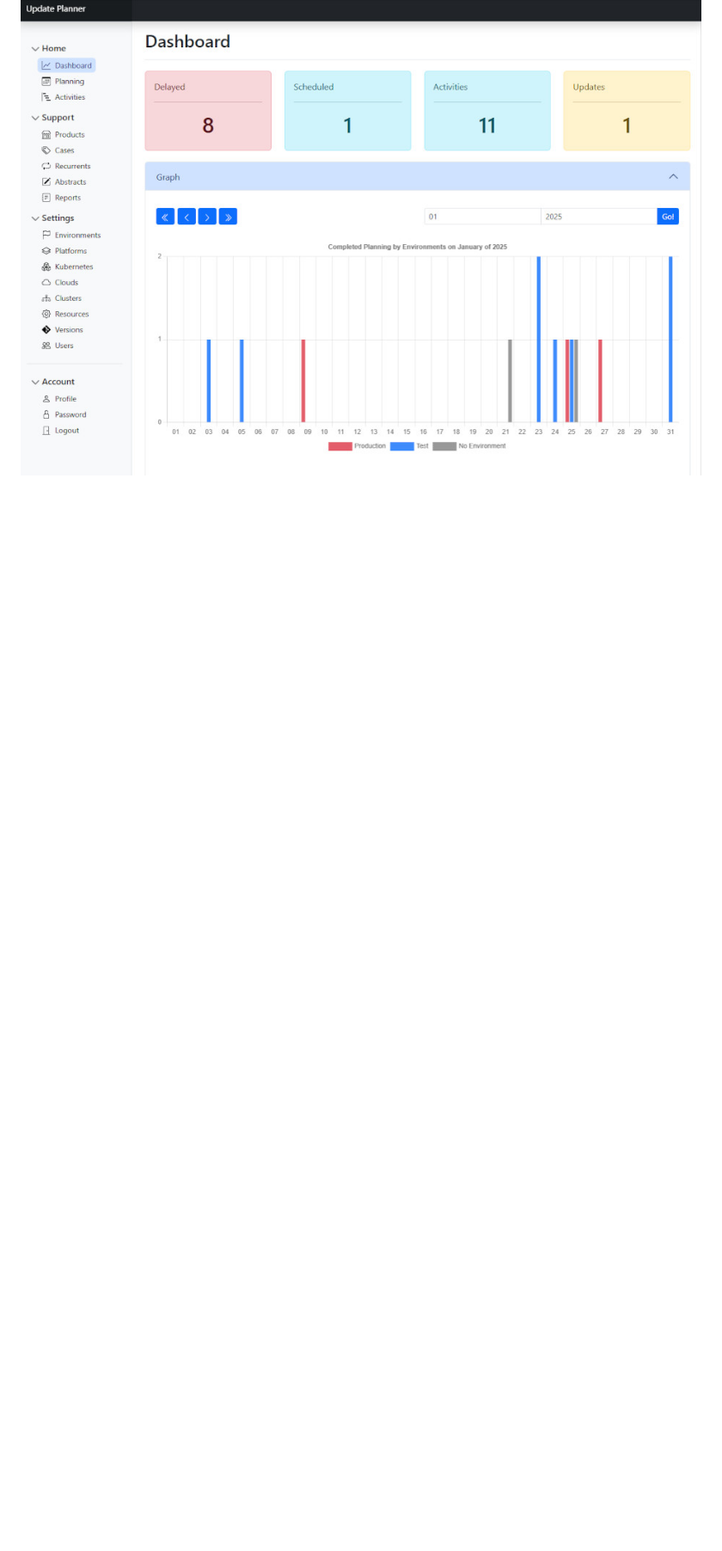
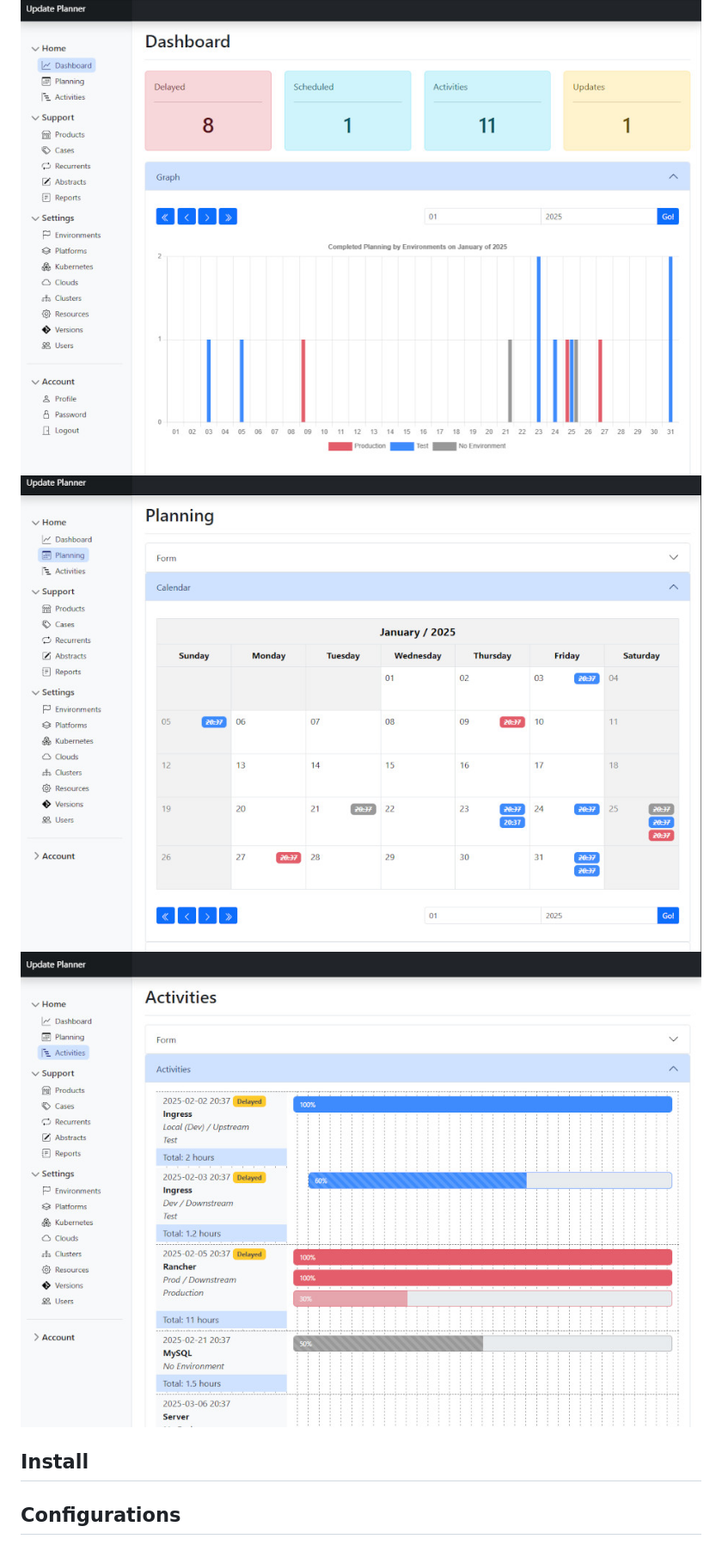
Before and after one commit to dobzinski/dobzinski-updateplanner, a Markdown page: README.md, the part around the change printed below. Shown: that part at 86% size. Drawn GitHub-style; pictures changed too: images/activities.jpg (added), images/planning.jpg (added); blank space fills up the shorter version.

```diff
--- a/README.md
+++ b/README.md
@@ -8 +11,7 @@ If you want to plan your environment upgrade activities, this tool will help you
 ![Dashboard](images/dashboard.jpg)
+![Dashboard](images/planning.jpg)
+![Dashboard](images/activities.jpg)
+
+## Install
+
+## Configurations
```
Also changed, not shown: other parts of README.md (+4 -1 lines).
